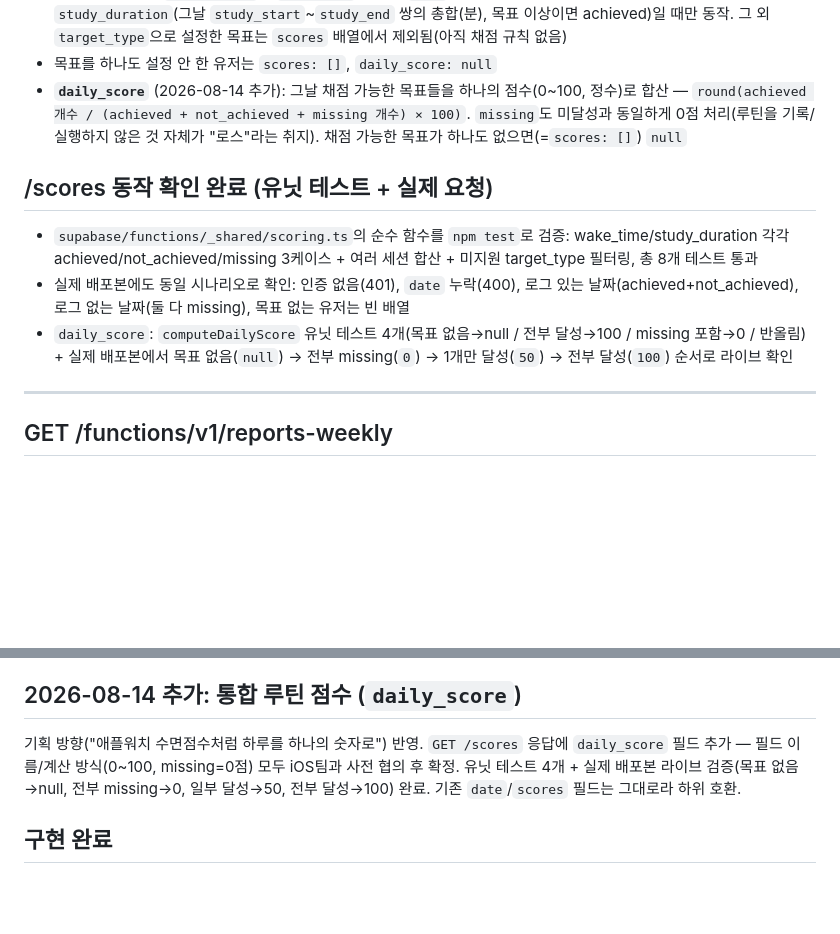
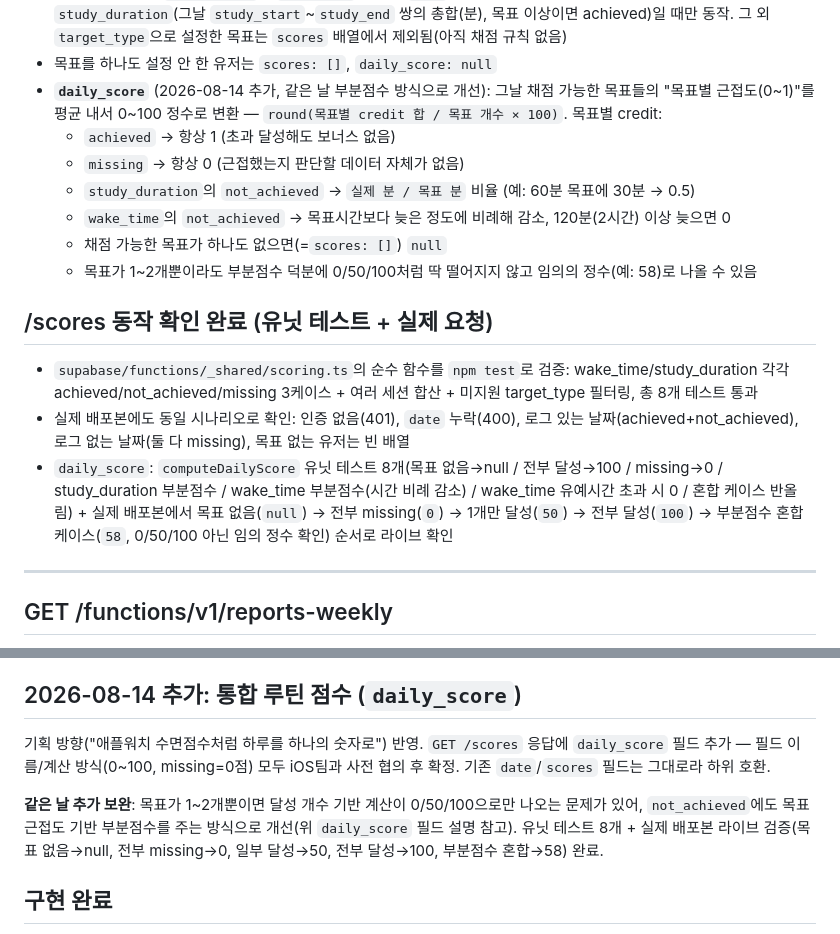
Before and after one commit to MeoHyeok/routinity-backend, a Markdown page: docs/api-contract.md, 2 parts joined by grey strips. Rendered like a GitHub page; blank space fills up the shorter version.

Commit message:
Document daily_score partial-credit scoring

```diff
--- a/docs/api-contract.md
+++ b/docs/api-contract.md
@@ -192,13 +192,19 @@ Authorization: Bearer <access_token>
 - `actual_value`: `missing`일 땐 항상 `null`
 - 현재 채점 로직은 `target_type`이 `wake_time`(로그의 `wake` 타임스탬프, 목표보다 이르거나 같으면 achieved) / `study_duration`(그날 `study_start`~`study_end` 쌍의 총합(분), 목표 이상이면 achieved)일 때만 동작. 그 외 `target_type`으로 설정한 목표는 `scores` 배열에서 제외됨(아직 채점 규칙 없음)
 - 목표를 하나도 설정 안 한 유저는 `scores: []`, `daily_score: null`
-- **`daily_score`** (2026-08-14 추가): 그날 채점 가능한 목표들을 하나의 점수(0~100, 정수)로 합산 — `round(achieved 개수 / (achieved + not_achieved + missing 개수) × 100)`. `missing`도 미달성과 동일하게 0점 처리(루틴을 기록/실행하지 않은 것 자체가 "로스"라는 취지). 채점 가능한 목표가 하나도 없으면(=`scores: []`) `null`
+- **`daily_score`** (2026-08-14 추가, 같은 날 부분점수 방식으로 개선): 그날 채점 가능한 목표들의 "목표별 근접도(0~1)"를 평균 내서 0~100 정수로 변환 — `round(목표별 credit 합 / 목표 개수 × 100)`. 목표별 credit:
+  - `achieved` → 항상 1 (초과 달성해도 보너스 없음)
+  - `missing` → 항상 0 (근접했는지 판단할 데이터 자체가 없음)
+  - `study_duration`의 `not_achieved` → `실제 분 / 목표 분` 비율 (예: 60분 목표에 30분 → 0.5)
+  - `wake_time`의 `not_achieved` → 목표시간보다 늦은 정도에 비례해 감소, 120분(2시간) 이상 늦으면 0
+  - 채점 가능한 목표가 하나도 없으면(=`scores: []`) `null`
+  - 목표가 1~2개뿐이라도 부분점수 덕분에 0/50/100처럼 딱 떨어지지 않고 임의의 정수(예: 58)로 나올 수 있음
 
 ## /scores 동작 확인 완료 (유닛 테스트 + 실제 요청)
 
 - `supabase/functions/_shared/scoring.ts`의 순수 함수를 `npm test`로 검증: wake_time/study_duration 각각 achieved/not_achieved/missing 3케이스 + 여러 세션 합산 + 미지원 target_type 필터링, 총 8개 테스트 통과
 - 실제 배포본에도 동일 시나리오로 확인: 인증 없음(401), `date` 누락(400), 로그 있는 날짜(achieved+not_achieved), 로그 없는 날짜(둘 다 missing), 목표 없는 유저는 빈 배열
-- `daily_score`: `computeDailyScore` 유닛 테스트 4개(목표 없음→null / 전부 달성→100 / missing 포함→0 / 반올림) + 실제 배포본에서 목표 없음(`null`) → 전부 missing(`0`) → 1개만 달성(`50`) → 전부 달성(`100`) 순서로 라이브 확인
+- `daily_score`: `computeDailyScore` 유닛 테스트 8개(목표 없음→null / 전부 달성→100 / missing→0 / study_duration 부분점수 / wake_time 부분점수(시간 비례 감소) / wake_time 유예시간 초과 시 0 / 혼합 케이스 반올림) + 실제 배포본에서 목표 없음(`null`) → 전부 missing(`0`) → 1개만 달성(`50`) → 전부 달성(`100`) → 부분점수 혼합 케이스(`58`, 0/50/100 아닌 임의 정수 확인) 순서로 라이브 확인
 
 ---
 
@@ -257,7 +263,9 @@ Authorization: Bearer <access_token>
 
 ## 2026-08-14 추가: 통합 루틴 점수 (`daily_score`)
 
-기획 방향("애플워치 수면점수처럼 하루를 하나의 숫자로") 반영. `GET /scores` 응답에 `daily_score` 필드 추가 — 필드 이름/계산 방식(0~100, missing=0점) 모두 iOS팀과 사전 협의 후 확정. 유닛 테스트 4개 + 실제 배포본 라이브 검증(목표 없음→null, 전부 missing→0, 일부 달성→50, 전부 달성→100) 완료. 기존 `date`/`scores` 필드는 그대로라 하위 호환.
+기획 방향("애플워치 수면점수처럼 하루를 하나의 숫자로") 반영. `GET /scores` 응답에 `daily_score` 필드 추가 — 필드 이름/계산 방식(0~100, missing=0점) 모두 iOS팀과 사전 협의 후 확정. 기존 `date`/`scores` 필드는 그대로라 하위 호환.
+
+**같은 날 추가 보완**: 목표가 1~2개뿐이면 달성 개수 기반 계산이 0/50/100으로만 나오는 문제가 있어, `not_achieved`에도 목표 근접도 기반 부분점수를 주는 방식으로 개선(위 `daily_score` 필드 설명 참고). 유닛 테스트 8개 + 실제 배포본 라이브 검증(목표 없음→null, 전부 missing→0, 일부 달성→50, 전부 달성→100, 부분점수 혼합→58) 완료.
 
 ## 구현 완료
 
```
Also changed, not shown: CLAUDE.md (+1 -1 lines).
